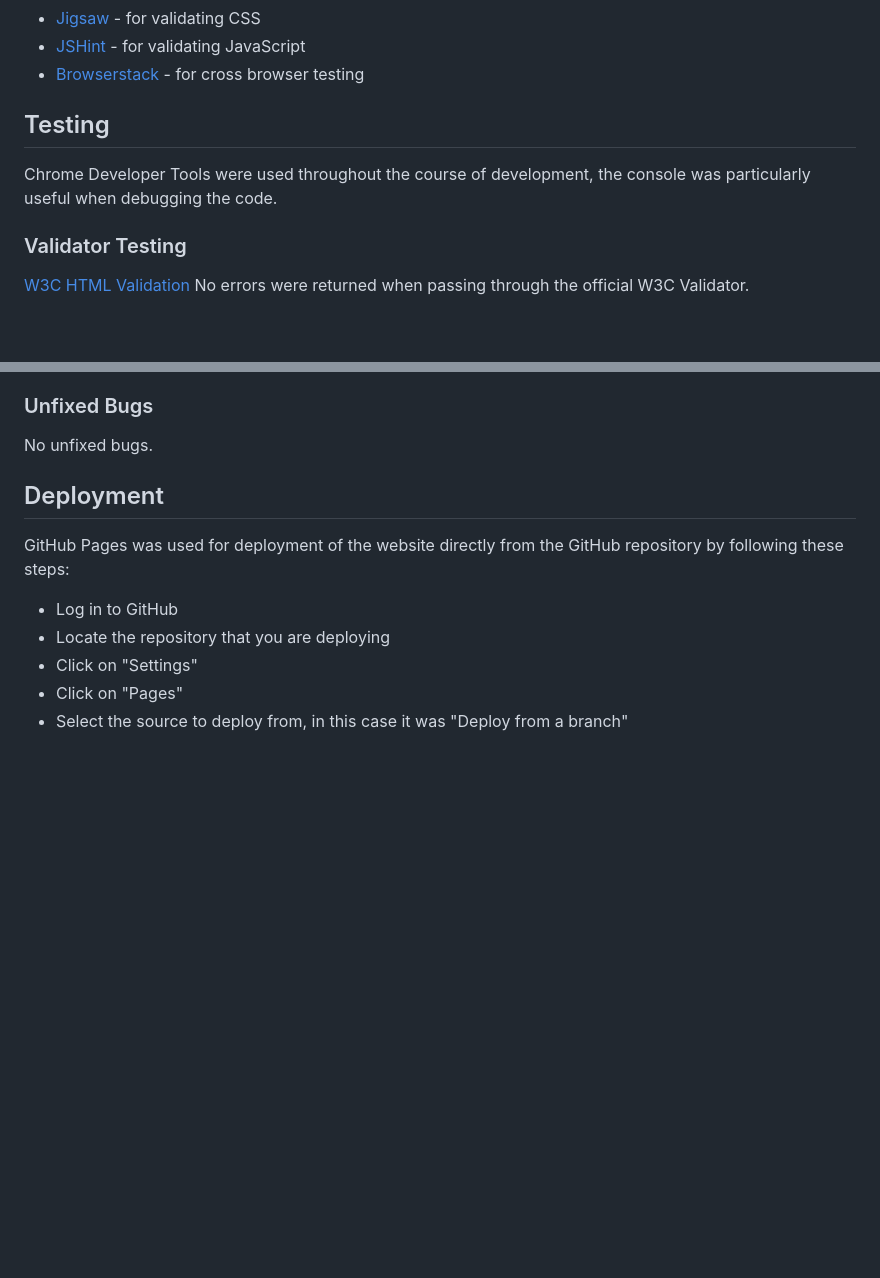
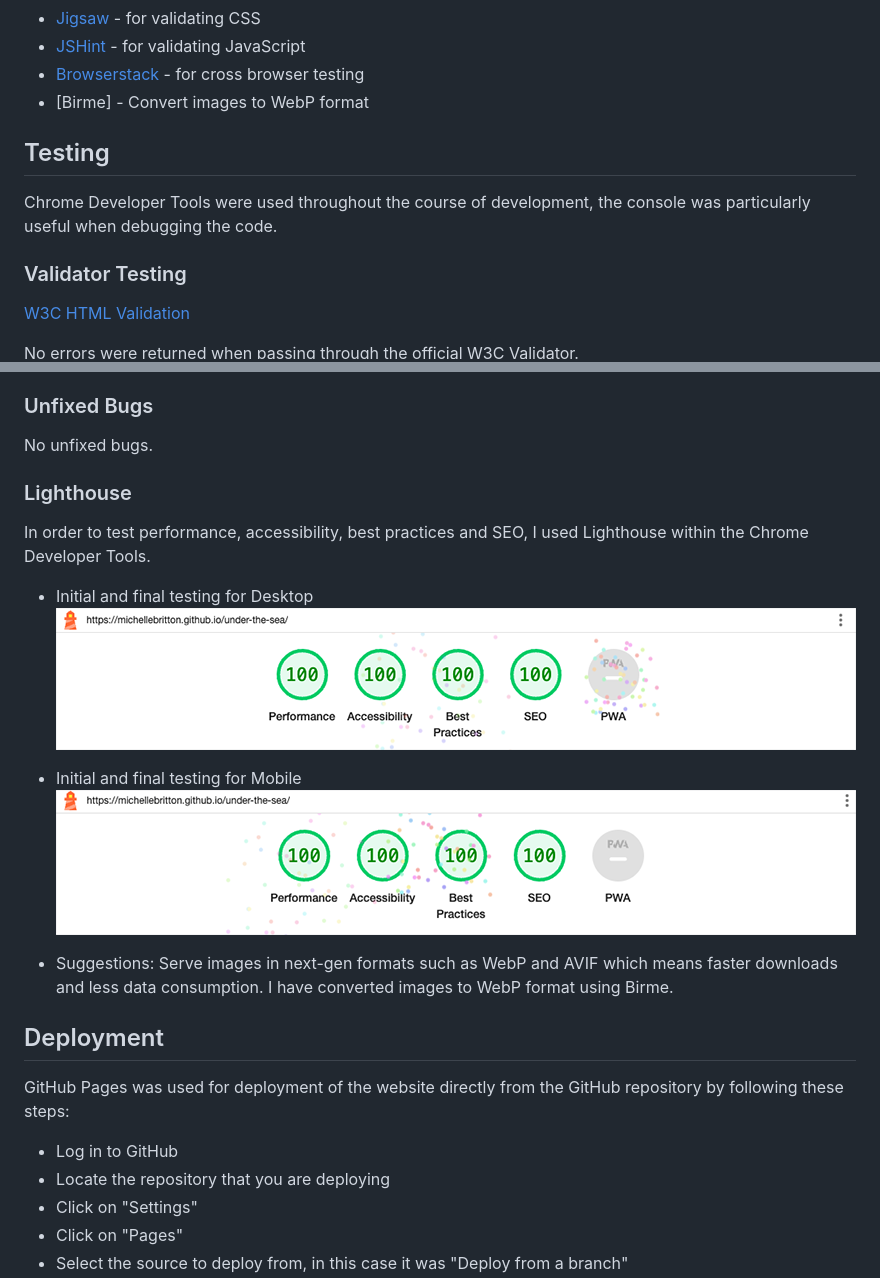
Before and after one commit to MichelleBritton/under-the-sea, a Markdown page: README.md, 2 parts joined by grey strips. Rendered like a GitHub page; pictures changed too: documentation/screenshots/screenshot-lighthouse-d.png (added), documentation/screenshots/screenshot-lighthouse-m.png (added); blank space fills up the shorter version.

Commit message:
Add Lighthouse section

```diff
--- a/README.md
+++ b/README.md
@@ -126,6 +126,7 @@ This website was built with HTML, CSS and JavaScript.
 - [Jigsaw](https://jigsaw.w3.org/css-validator/) - for validating CSS
 - [JSHint](https://jshint.com/) - for validating JavaScript
 - [Browserstack](https://www.browserstack.com/) - for cross browser testing
+- [Birme] - Convert images to WebP format
 
 ## Testing
 Chrome Developer Tools were used throughout the course of development, the console was particularly useful when debugging the code.
@@ -133,6 +134,7 @@ Chrome Developer Tools were used throughout the course of development, the conso
 ### Validator Testing
 
 [W3C HTML Validation](https://validator.w3.org/nu/?doc=https%3A%2F%2Fmichellebritton.github.io%2Funder-the-sea%2F)
+
 No errors were returned when passing through the official W3C Validator.
 ![Screenshot of the HTML validation](documentation/screenshots/screenshot-html-valid.png)
 
@@ -157,6 +161,18 @@ I found the following issues during testing.
 
 ### Unfixed Bugs
 No unfixed bugs.
+
+### Lighthouse
+In order to test performance, accessibility, best practices and SEO, I used Lighthouse within the Chrome Developer Tools.
+
+- Initial and final testing for Desktop
+![Screenshot of the Lighthouse Desktop](documentation/screenshots/screenshot-lighthouse-d.png)
+
+- Initial and final testing for Mobile
+![Screenshot of the Lighthouse Mobile](documentation/screenshots/screenshot-lighthouse-m.png)
+
+- Suggestions:
+Serve images in next-gen formats such as WebP and AVIF which means faster downloads and less data consumption. I have converted images to WebP format using Birme.
 
 ## Deployment
 
```
Also changed, not shown: other parts of README.md (+2 -0 lines).
